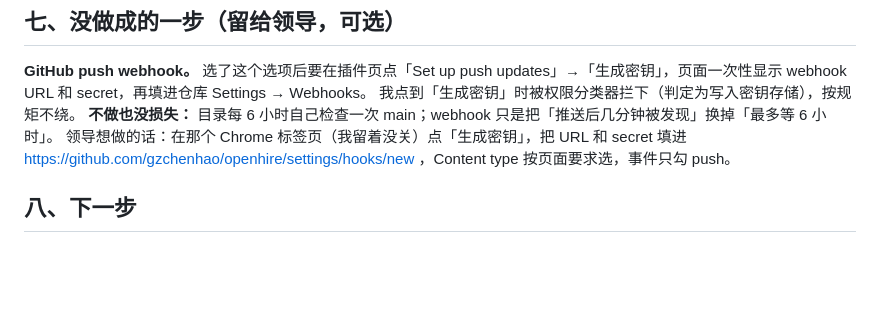
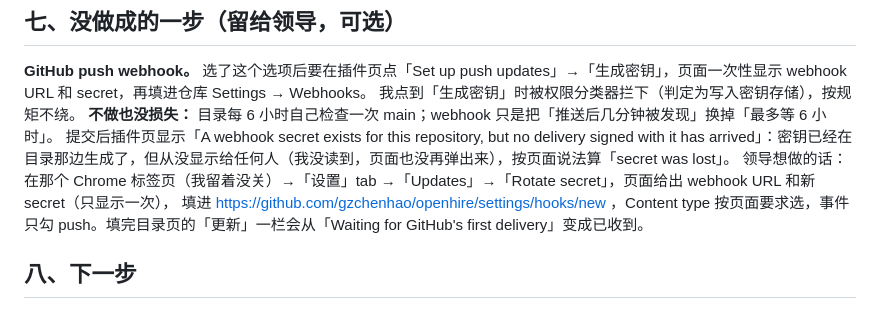
Before and after one commit to gzchenhao/openhire, a Markdown page: reports/058-Anthropic目录提交.md, the part around the change. Drawn GitHub-style; blank space fills up the shorter version.

Commit message:
docs(058): the webhook secret already exists on the directory side; Howard rotates it
Co-Authored-By: Claude Fable 5.1 <noreply@anthropic.com>

```diff
--- a/reports/058-Anthropic目录提交.md
+++ b/reports/058-Anthropic目录提交.md
@@ -61,7 +61,9 @@ CLAUDE.md 在插件根目录不会被加载（它本来就是给我们自己看
 **GitHub push webhook。** 选了这个选项后要在插件页点「Set up push updates」→「生成密钥」，页面一次性显示 webhook URL 和 secret，再填进仓库 Settings → Webhooks。
 我点到「生成密钥」时被权限分类器拦下（判定为写入密钥存储），按规矩不绕。
 **不做也没损失：** 目录每 6 小时自己检查一次 main；webhook 只是把「推送后几分钟被发现」换掉「最多等 6 小时」。
-领导想做的话：在那个 Chrome 标签页（我留着没关）点「生成密钥」，把 URL 和 secret 填进 https://github.com/gzchenhao/openhire/settings/hooks/new ，Content type 按页面要求选，事件只勾 push。
+提交后插件页显示「A webhook secret exists for this repository, but no delivery signed with it has arrived」：密钥已经在目录那边生成了，但从没显示给任何人（我没读到，页面也没再弹出来），按页面说法算「secret was lost」。
+领导想做的话：在那个 Chrome 标签页（我留着没关）→「设置」tab →「Updates」→「Rotate secret」，页面给出 webhook URL 和新 secret（只显示一次），
+填进 https://github.com/gzchenhao/openhire/settings/hooks/new ，Content type 按页面要求选，事件只勾 push。填完目录页的「更新」一栏会从「Waiting for GitHub's first delivery」变成已收到。
 
 ## 八、下一步
 
```
